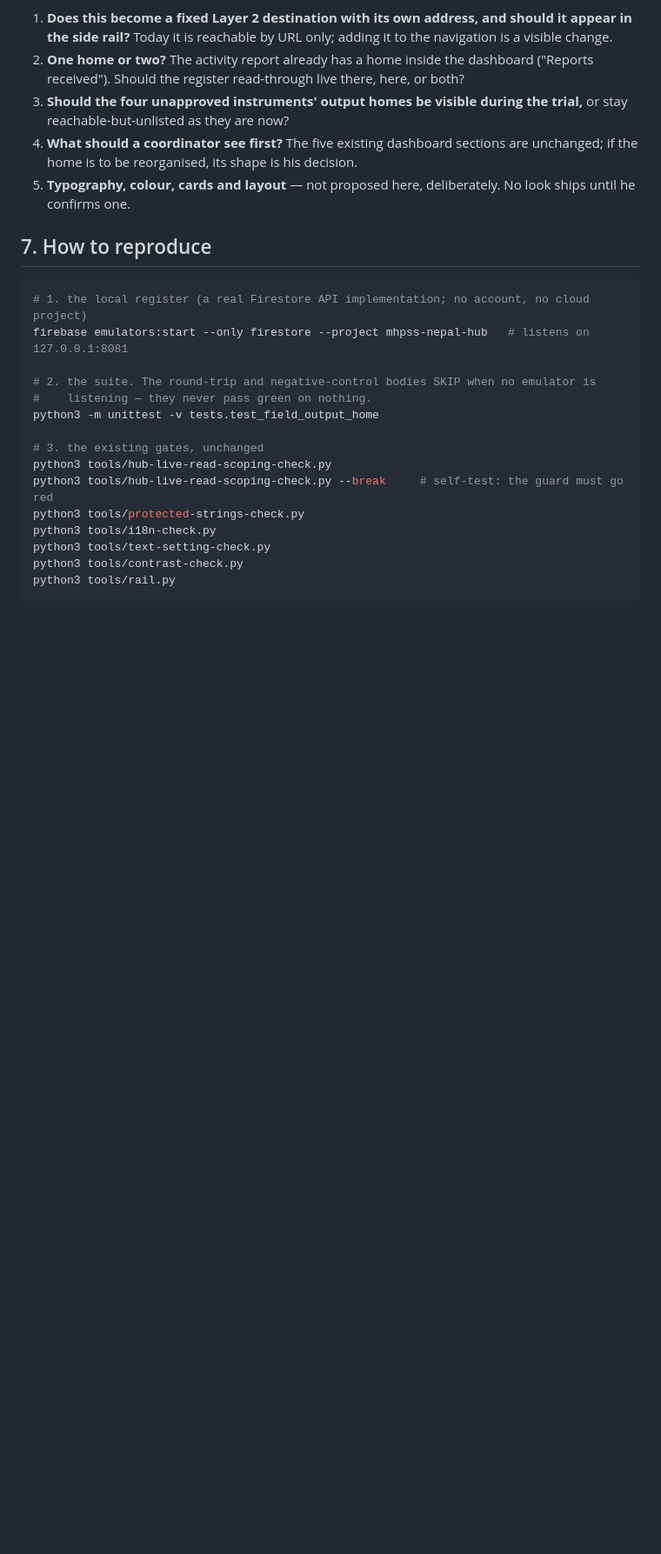
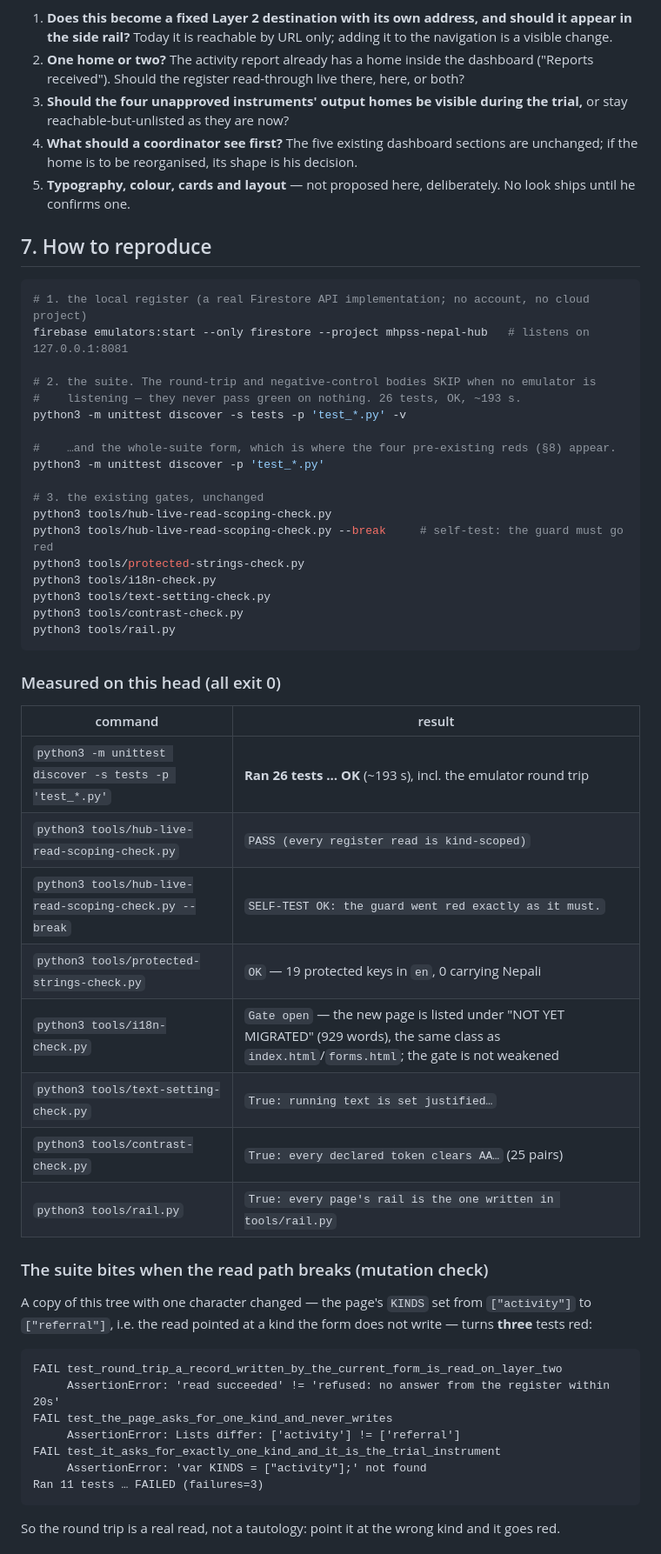
Before and after one commit to mhpss-nepal/hub, a Markdown page: docs/FIELD-OUTPUT-HOME.md, the part around one of its changes. Shown at 87% size. Rendered like a GitHub page; blank space fills up the shorter version.

````diff
--- a/docs/FIELD-OUTPUT-HOME.md
+++ b/docs/FIELD-OUTPUT-HOME.md
@@ -163,8 +178,11 @@ The questions he is being asked:
 firebase emulators:start --only firestore --project mhpss-nepal-hub   # listens on 127.0.0.1:8081
 
 # 2. the suite. The round-trip and negative-control bodies SKIP when no emulator is
-#    listening — they never pass green on nothing.
-python3 -m unittest -v tests.test_field_output_home
+#    listening — they never pass green on nothing. 26 tests, OK, ~193 s.
+python3 -m unittest discover -s tests -p 'test_*.py' -v
+
+#    …and the whole-suite form, which is where the four pre-existing reds (§8) appear.
+python3 -m unittest discover -p 'test_*.py'
 
 # 3. the existing gates, unchanged
 python3 tools/hub-live-read-scoping-check.py
@@ -176,3 +194,33 @@ python3 tools/contrast-check.py
 python3 tools/rail.py
 ```
 
+### Measured on this head (all exit 0)
+
+| command | result |
+|---|---|
+| `python3 -m unittest discover -s tests -p 'test_*.py'` | **Ran 26 tests … OK** (~193 s), incl. the emulator round trip |
+| `python3 tools/hub-live-read-scoping-check.py` | `PASS (every register read is kind-scoped)` |
+| `python3 tools/hub-live-read-scoping-check.py --break` | `SELF-TEST OK: the guard went red exactly as it must.` |
+| `python3 tools/protected-strings-check.py` | `OK` — 19 protected keys in `en`, 0 carrying Nepali |
+| `python3 tools/i18n-check.py` | `Gate open` — the new page is listed under "NOT YET MIGRATED" (929 words), the same class as `index.html`/`forms.html`; the gate is not weakened |
+| `python3 tools/text-setting-check.py` | `True: running text is set justified…` |
+| `python3 tools/contrast-check.py` | `True: every declared token clears AA…` (25 pairs) |
+| `python3 tools/rail.py` | `True: every page's rail is the one written in tools/rail.py` |
+
+### The suite bites when the read path breaks (mutation check)
+
+A copy of this tree with one character changed — the page's `KINDS` set from `["activity"]` to
+`["referral"]`, i.e. the read pointed at a kind the form does not write — turns **three** tests red:
+
+```
+FAIL test_round_trip_a_record_written_by_the_current_form_is_read_on_layer_two
+     AssertionError: 'read succeeded' != 'refused: no answer from the register within 20s'
+FAIL test_the_page_asks_for_one_kind_and_never_writes
+     AssertionError: Lists differ: ['activity'] != ['referral']
+FAIL test_it_asks_for_exactly_one_kind_and_it_is_the_trial_instrument
+     AssertionError: 'var KINDS = ["activity"];' not found
+Ran 11 tests … FAILED (failures=3)
+```
+
+So the round trip is a real read, not a tautology: point it at the wrong kind and it goes red.
+
````
Also changed, not shown: other parts of docs/FIELD-OUTPUT-HOME.md (+58 -13 lines).
